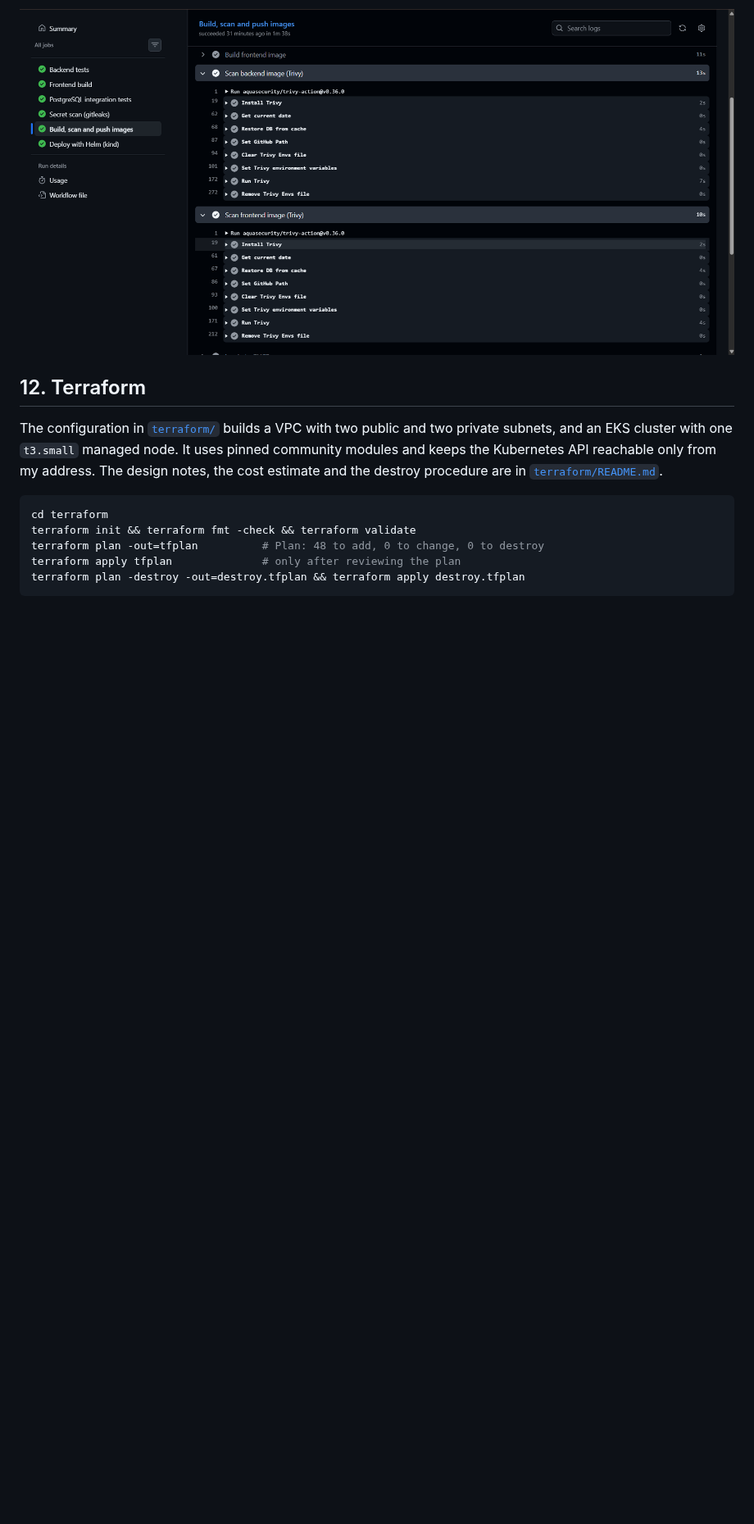
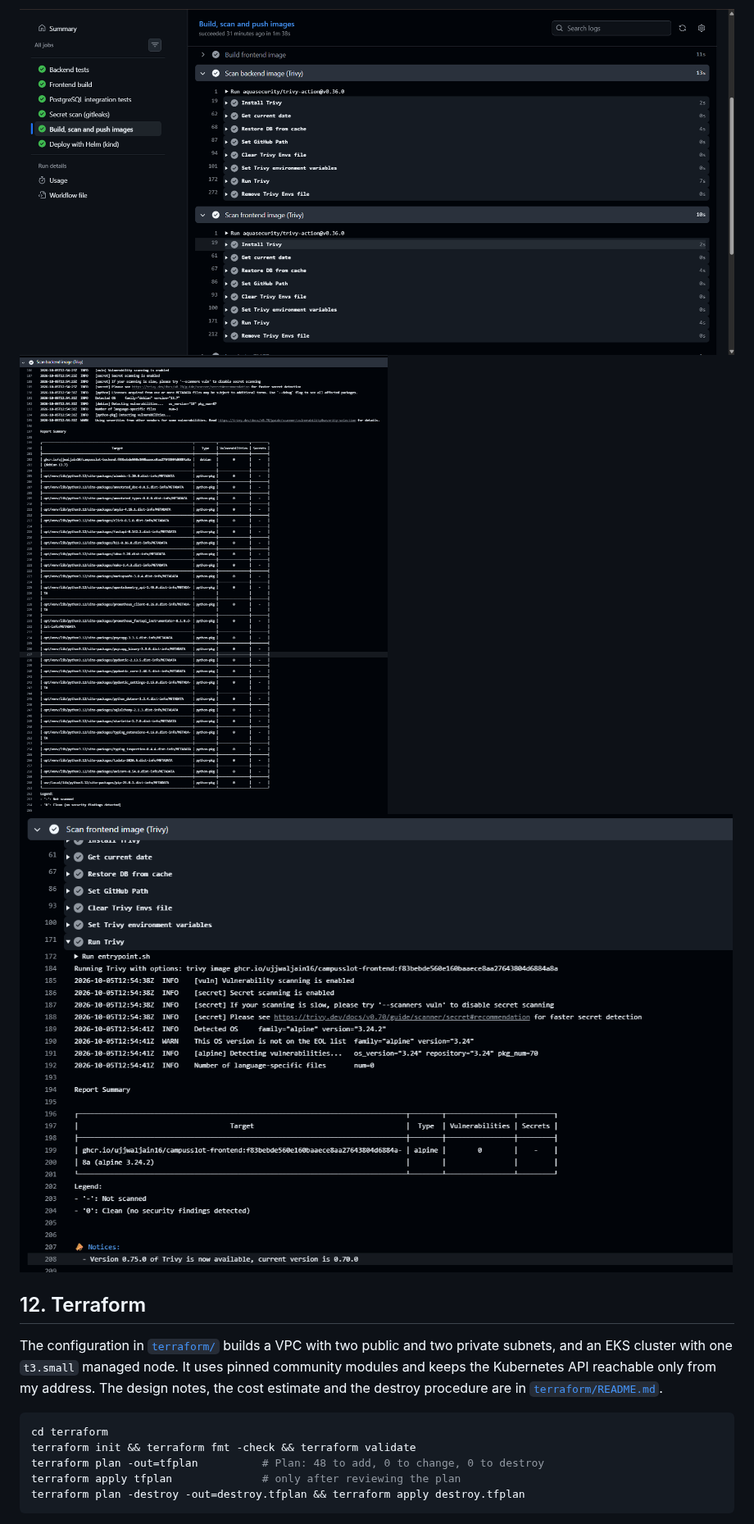
Before and after one commit to Ujjwaljain16/campusslot, a Markdown page: README.md, the part around one of its changes. Shown at 82% size. Rendered like a GitHub page; pictures changed too: docs/evidence/trivy-backend-report.png (added), docs/evidence/trivy-frontend-report.png (added); blank space fills up the shorter version.

Commit message:
Add Trivy report screenshots for both images

```diff
--- a/README.md
+++ b/README.md
@@ -230,6 +230,8 @@ Limits: the application has no authentication, and the chart does not define net
 The Trivy report of both scans, copied from the pipeline log, is in [`trivy-ci-output.txt`](docs/evidence/trivy-ci-output.txt). It lists the Debian packages and every Python package of the backend, and the Alpine packages of the frontend, each with zero findings.
 
 ![Both Trivy scan steps succeeded in the pipeline](docs/evidence/github-trivy-scan-steps.png)
+![Trivy report for the backend image, 0 vulnerabilities](docs/evidence/trivy-backend-report.png)
+![Trivy report for the frontend image, 0 vulnerabilities](docs/evidence/trivy-frontend-report.png)
 
 ## 12. Terraform
 
```
Also changed, not shown: other parts of README.md (+1 -1 lines).
